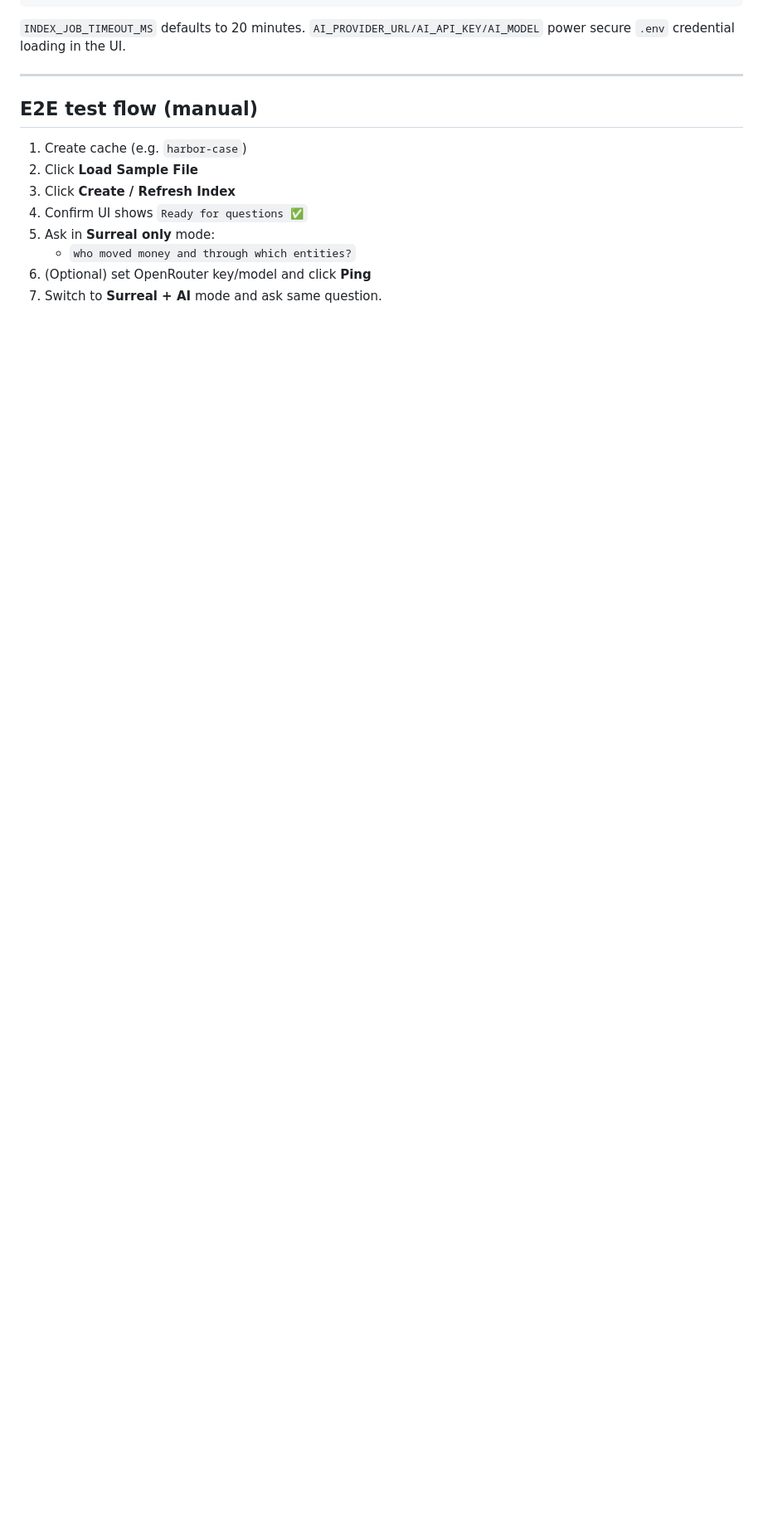
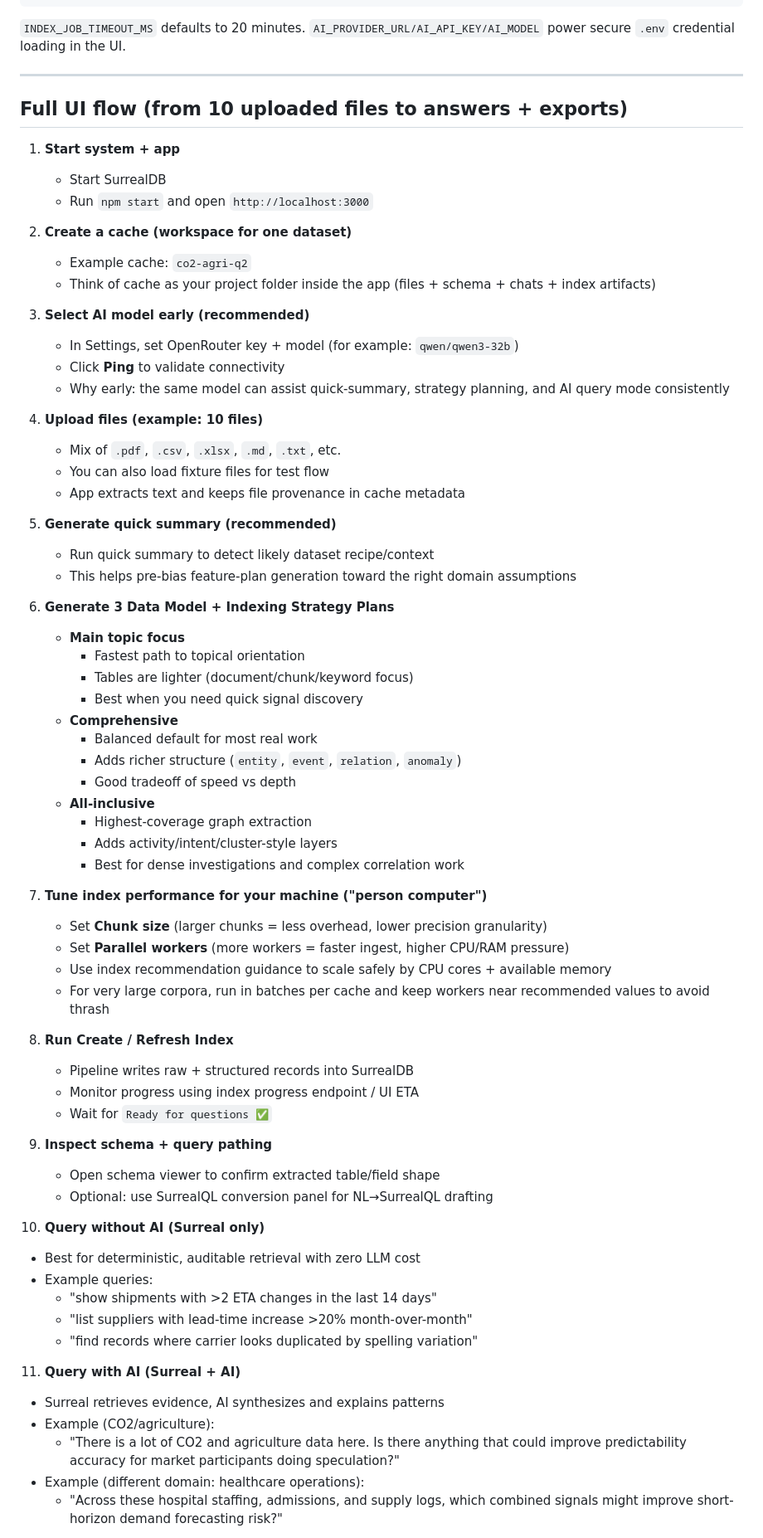
Before and after one commit to OpenCloserOrg/surreal-investigate, a Markdown page: README.md, the part around one of its changes. Shown at 83% size. Rendered like a GitHub page; blank space fills up the shorter version.

Commit message:
docs: add CO2/agri examples and full UI flow walkthrough

```diff
--- a/README.md
+++ b/README.md
@@ -164,13 +192,70 @@ AI_MODEL=qwen/qwen3-32b
 
 ---
 
-## E2E test flow (manual)
+## Full UI flow (from 10 uploaded files to answers + exports)
 
-1. Create cache (e.g. `harbor-case`)
-2. Click **Load Sample File**
-3. Click **Create / Refresh Index**
-4. Confirm UI shows `Ready for questions ✅`
-5. Ask in **Surreal only** mode:
-   - `who moved money and through which entities?`
-6. (Optional) set OpenRouter key/model and click **Ping**
-7. Switch to **Surreal + AI** mode and ask same question.
+1. **Start system + app**
+   - Start SurrealDB
+   - Run `npm start` and open `http://localhost:3000`
+
+2. **Create a cache (workspace for one dataset)**
+   - Example cache: `co2-agri-q2`
+   - Think of cache as your project folder inside the app (files + schema + chats + index artifacts)
+
+3. **Select AI model early (recommended)**
+   - In Settings, set OpenRouter key + model (for example: `qwen/qwen3-32b`)
+   - Click **Ping** to validate connectivity
+   - Why early: the same model can assist quick-summary, strategy planning, and AI query mode consistently
+
+4. **Upload files (example: 10 files)**
+   - Mix of `.pdf`, `.csv`, `.xlsx`, `.md`, `.txt`, etc.
+   - You can also load fixture files for test flow
+   - App extracts text and keeps file provenance in cache metadata
+
+5. **Generate quick summary (recommended)**
+   - Run quick summary to detect likely dataset recipe/context
+   - This helps pre-bias feature-plan generation toward the right domain assumptions
+
+6. **Generate 3 Data Model + Indexing Strategy Plans**
+   - **Main topic focus**
+     - Fastest path to topical orientation
+     - Tables are lighter (document/chunk/keyword focus)
+     - Best when you need quick signal discovery
+   - **Comprehensive**
+     - Balanced default for most real work
+     - Adds richer structure (`entity`, `event`, `relation`, `anomaly`)
+     - Good tradeoff of speed vs depth
+   - **All-inclusive**
+     - Highest-coverage graph extraction
+     - Adds activity/intent/cluster-style layers
+     - Best for dense investigations and complex correlation work
+
+7. **Tune index performance for your machine ("person computer")**
+   - Set **Chunk size** (larger chunks = less overhead, lower precision granularity)
+   - Set **Parallel workers** (more workers = faster ingest, higher CPU/RAM pressure)
+   - Use index recommendation guidance to scale safely by CPU cores + available memory
+   - For very large corpora, run in batches per cache and keep workers near recommended values to avoid thrash
+
+8. **Run Create / Refresh Index**
+   - Pipeline writes raw + structured records into SurrealDB
+   - Monitor progress using index progress endpoint / UI ETA
+   - Wait for `Ready for questions ✅`
+
+9. **Inspect schema + query pathing**
+   - Open schema viewer to confirm extracted table/field shape
+   - Optional: use SurrealQL conversion panel for NL→SurrealQL drafting
+
+10. **Query without AI (Surreal only)**
+   - Best for deterministic, auditable retrieval with zero LLM cost
+   - Example queries:
+     - "show shipments with >2 ETA changes in the last 14 days"
+     - "list suppliers with lead-time increase >20% month-over-month"
+     - "find records where carrier looks duplicated by spelling variation"
+
+11. **Query with AI (Surreal + AI)**
+   - Surreal retrieves evidence, AI synthesizes and explains patterns
+   - Example (CO2/agriculture):
+     - "There is a lot of CO2 and agriculture data here. Is there anything that could improve predictability accuracy for market participants doing speculation?"
+   - Example (different domain: healthcare operations):
+     - "Across these hospital staffing, admissions, and supply logs, which combined signals might improve short-horizon demand forecasting risk?"
+
```
Also changed, not shown: other parts of README.md (+37 -0 lines).
